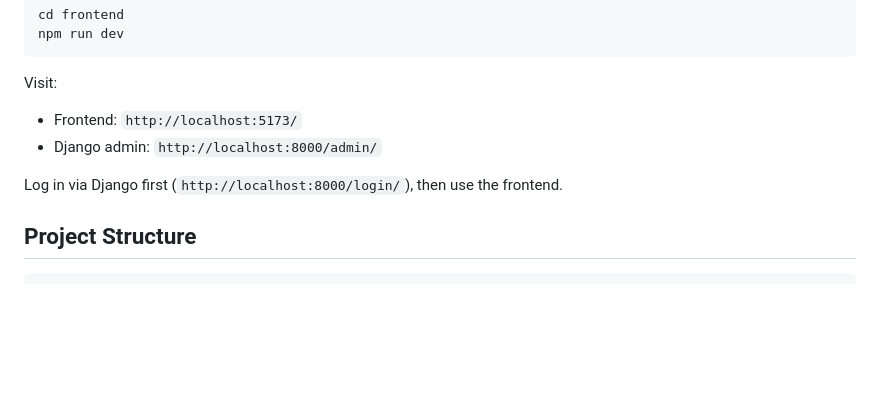
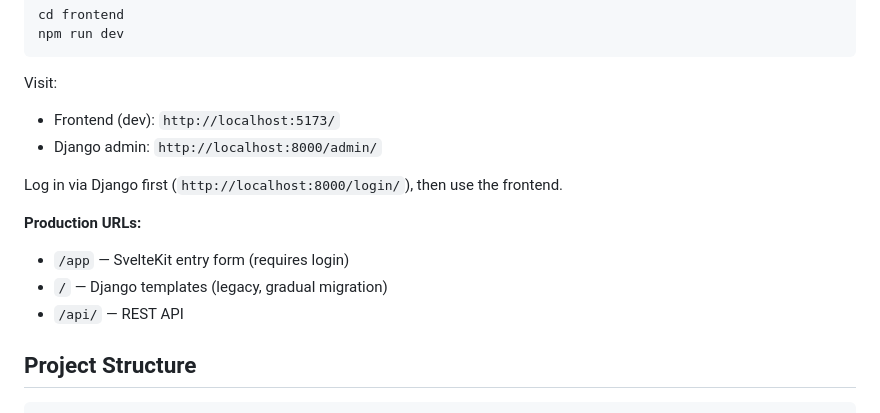
Before and after one commit to katene30/journal, a Markdown page: README.md, the part around the change. Drawn GitHub-style; blank space fills up the shorter version.

Commit message:
docs: add production URLs to README
Co-Authored-By: Claude Opus 4.5 <noreply@anthropic.com>

````diff
--- a/README.md
+++ b/README.md
@@ -102,10 +102,15 @@ npm run dev
 ```
 
 Visit:
-- Frontend: `http://localhost:5173/`
+- Frontend (dev): `http://localhost:5173/`
 - Django admin: `http://localhost:8000/admin/`
 
 Log in via Django first (`http://localhost:8000/login/`), then use the frontend.
+
+**Production URLs:**
+- `/app` — SvelteKit entry form (requires login)
+- `/` — Django templates (legacy, gradual migration)
+- `/api/` — REST API
 
 ## Project Structure
 
````
